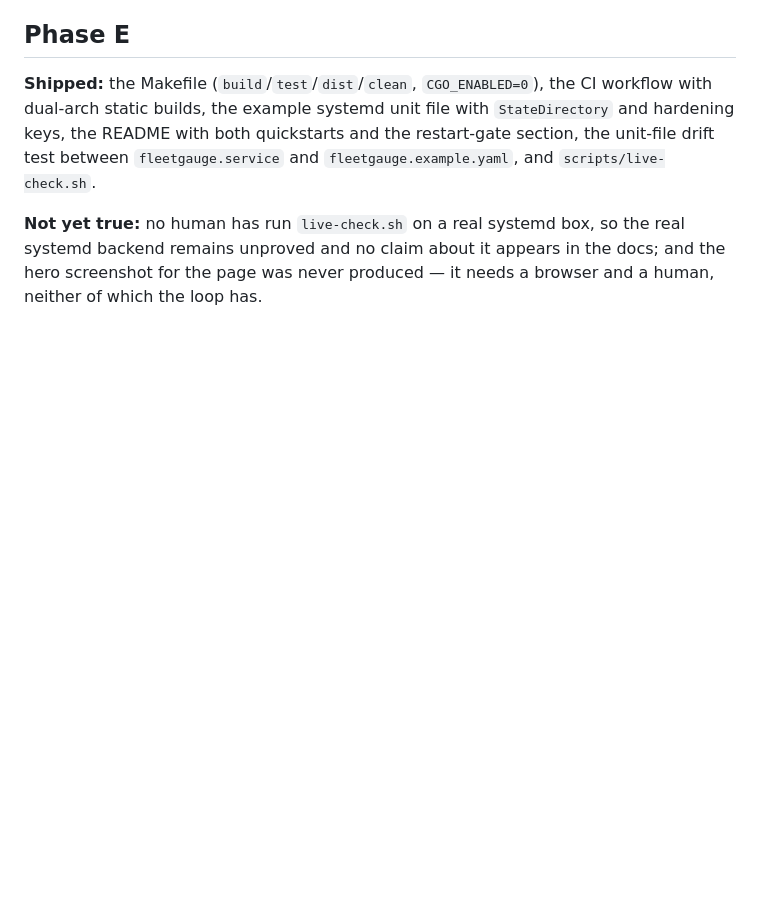
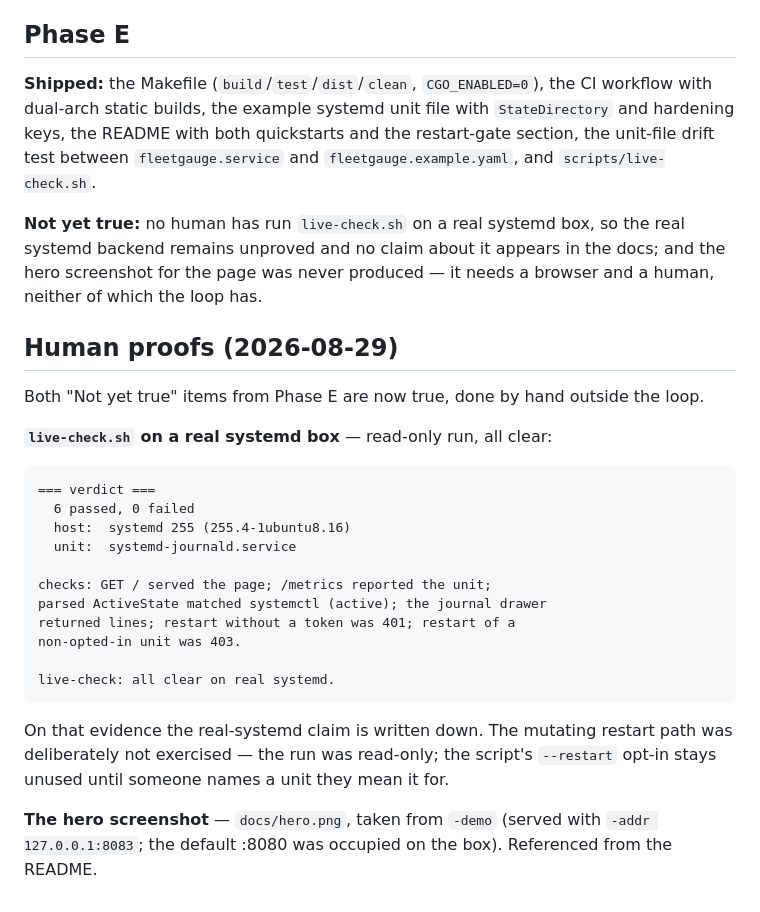
Before and after one commit to HTC-56/fleetgauge, a Markdown page: STATUS.md, the part around the change. Drawn GitHub-style; blank space fills up the shorter version.

Commit message:
docs: the two human proofs — real-systemd live-check verdict + hero screenshot
live-check.sh ran read-only on a real systemd box: 6/6 (systemd 255), verdict
pasted into STATUS.md per the script's own instruction; the real-systemd claim
is now written down. docs/hero.png captured from -demo and referenced from the
README. NEEDS_HUMAN items 2 and 3 closed; publish (1) and new scope (4) remain.

Co-Authored-By: Claude Fable 5 <noreply@anthropic.com>

```diff
--- a/STATUS.md
+++ b/STATUS.md
@@ -72,3 +72,30 @@ restart-gate section, the unit-file drift test between `fleetgauge.service` and
 real systemd backend remains unproved and no claim about it appears in the docs;
 and the hero screenshot for the page was never produced — it needs a browser and
 a human, neither of which the loop has.
+
+## Human proofs (2026-08-29)
+
+Both "Not yet true" items from Phase E are now true, done by hand outside the
+loop.
+
+**`live-check.sh` on a real systemd box** — read-only run, all clear:
+
+    === verdict ===
+      6 passed, 0 failed
+      host:  systemd 255 (255.4-1ubuntu8.16)
+      unit:  systemd-journald.service
+
+    checks: GET / served the page; /metrics reported the unit;
+    parsed ActiveState matched systemctl (active); the journal drawer
+    returned lines; restart without a token was 401; restart of a
+    non-opted-in unit was 403.
+
+    live-check: all clear on real systemd.
+
+On that evidence the real-systemd claim is written down. The mutating restart
+path was deliberately not exercised — the run was read-only; the script's
+`--restart` opt-in stays unused until someone names a unit they mean it for.
+
+**The hero screenshot** — `docs/hero.png`, taken from `-demo` (served with
+`-addr 127.0.0.1:8083`; the default :8080 was occupied on the box). Referenced
+from the README.
```
Also changed, not shown: NEEDS_HUMAN.md (+7 -0 lines), README.md (+2 -0 lines), docs/hero.png (added).
